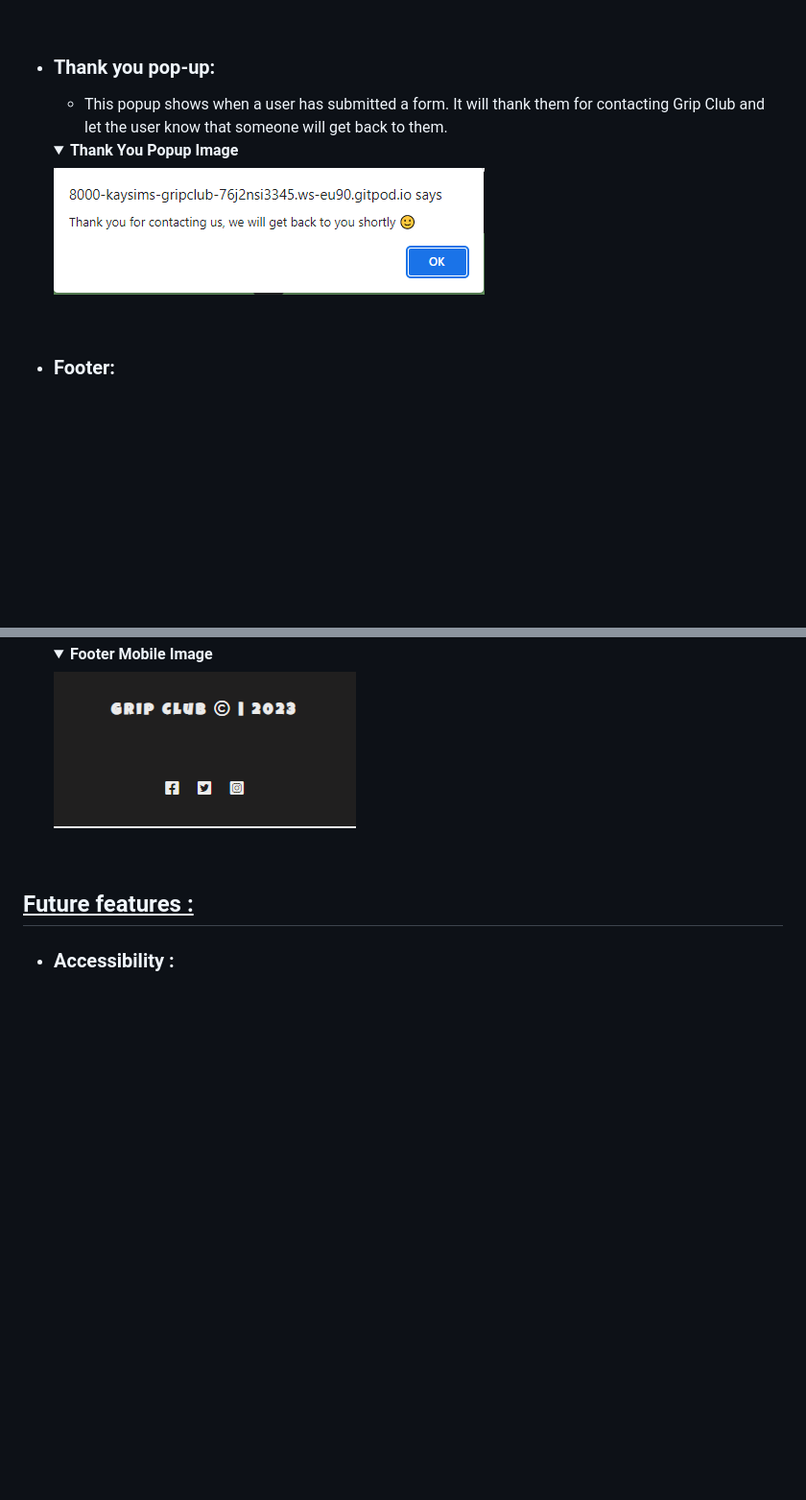
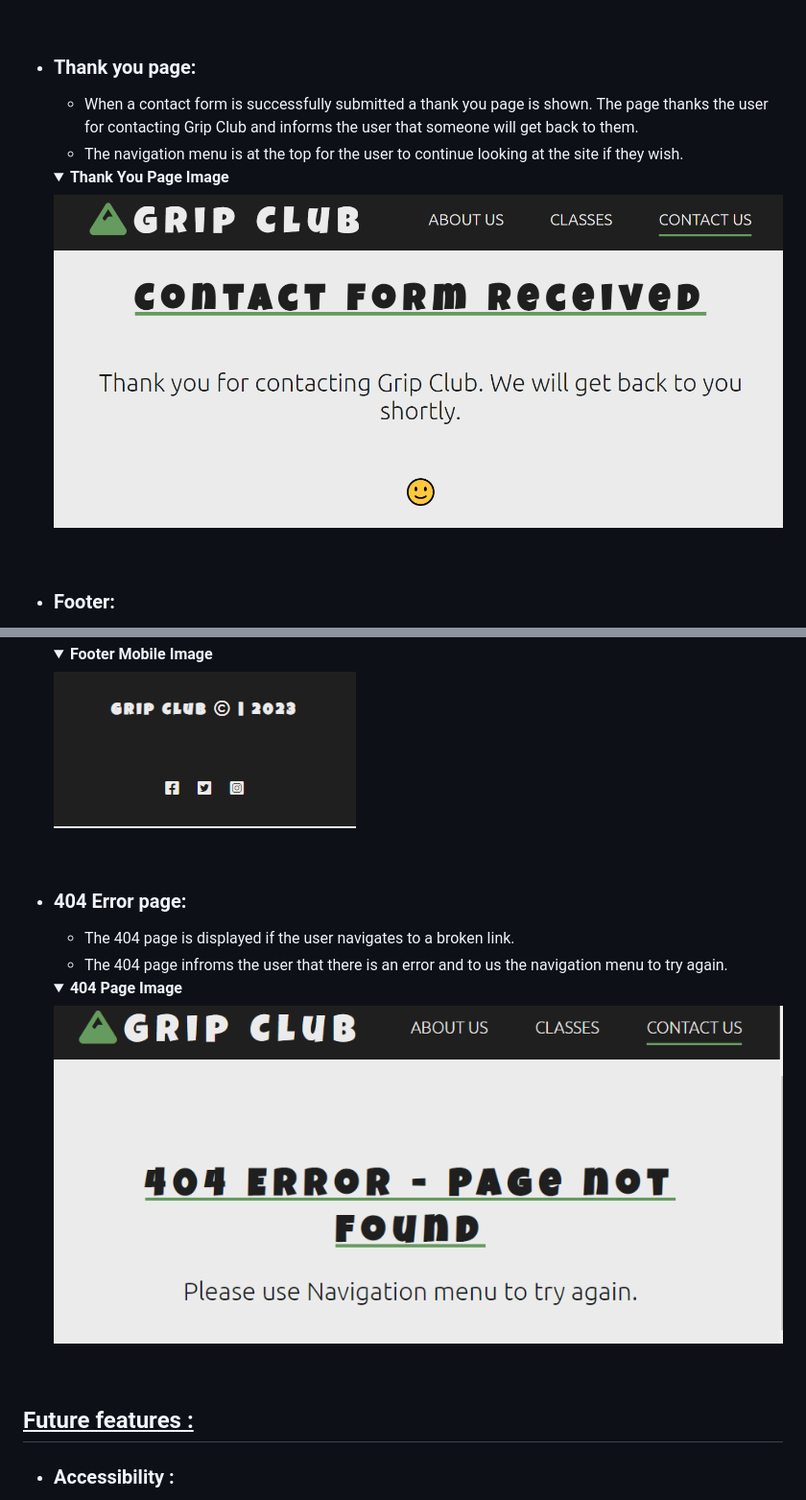
Before and after one commit to Kaysims/Grip-Club, a Markdown page: README.md, 2 parts joined by grey strips. Shown: that part at 96% size. GitHub-like rendering; pictures changed too: assets/readme-images/feature-404.png (added), assets/readme-images/feature-thankyou.png; folded sections open; blank space fills up the shorter version.

Commit message:
Update features section README

```diff
--- a/README.md
+++ b/README.md
@@ -177,10 +177,11 @@ The website is designed to be simple and easy to use. This is achieved by using
     ![Contact Page Image](assets/readme-images/feature-contact.png)
     </details><br />
 
-* ### Thank you pop-up:
-    * This popup shows when a user has submitted a form. It will thank them for contacting Grip Club and let the user know that someone will get back to them.
+* ### Thank you page:
+    * When a contact form is successfully submitted a thank you page is shown. The page thanks the user for contacting Grip Club and informs the user that someone will get back to them.
+    * The navigation menu is at the top for the user to continue looking at the site if they wish.
 
-    <details><summary><b>Thank You Popup Image</b></summary>
+    <details><summary><b>Thank You Page Image</b></summary>
 
     ![Thank You Popup Image](assets/readme-images/feature-thankyou.png)
     </details><br />
@@ -204,6 +205,16 @@ The website is designed to be simple and easy to use. This is achieved by using
 
     ![Footer Mobile Image](assets/readme-images/feature-footer-mobile.png)
     </details><br />
+
+* ### 404 Error page:
+    * The 404 page is displayed if the user navigates to a broken link.
+    * The 404 page infroms the user that there is an error and to us the navigation menu to try again.
+
+    <details><summary><b>404 Page Image</b></summary>
+
+    ![404 Page Image](assets/readme-images/feature-404.png)
+    </details><br />
+
 
 ## <u>Future features : </u>
 * ### Accessibility :
```
